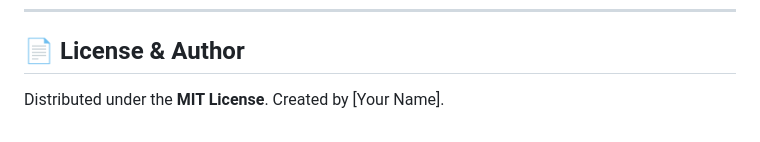
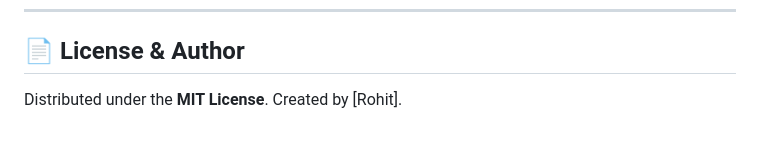
Before and after one commit to Rohitraj1503/Bookverse, a Markdown page: README.md, the part around the change. GitHub-like rendering.

Commit message:
Update author name in README.md to Rohit

```diff
--- a/README.md
+++ b/README.md
@@ -154,4 +154,4 @@ BookVerse/
 ---
 
 ## 📄 License & Author
-Distributed under the **MIT License**. Created by [Your Name].
+Distributed under the **MIT License**. Created by [Rohit].
```
